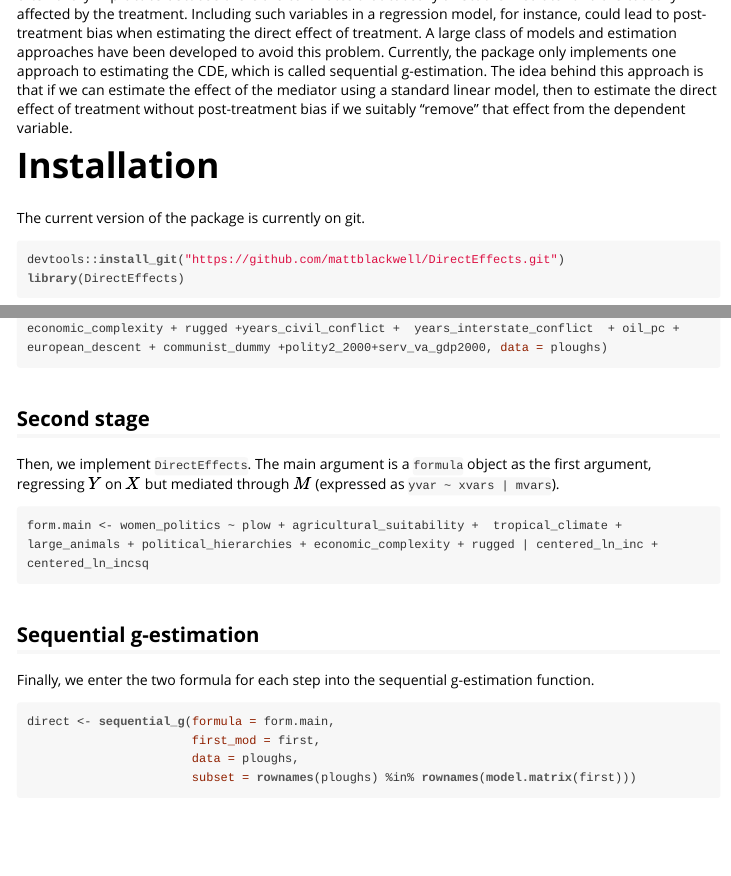
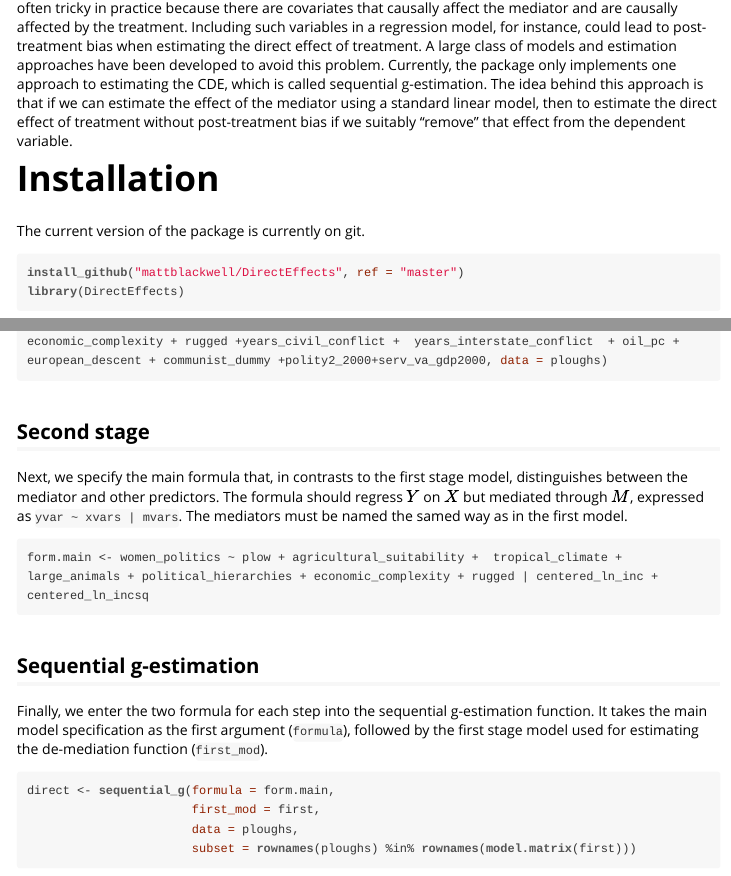
Before and after one commit to mattblackwell/DirectEffects, an R Markdown document (vignettes/DirectEffects.Rmd): the page in a window 1100 px wide, from 270 px down before the commit and from 260 px down after it, and a second part further down, joined at a grey line. The pictures show the output file vignettes/DirectEffects.html that the author committed with the source, opened offline.

Commit message:
clarify 1st and 2nd stage setup

````diff
--- a/vignettes/DirectEffects.Rmd
+++ b/vignettes/DirectEffects.Rmd
@@ -22,7 +22,7 @@ The `DirectEffects` package provides the tools for researchers to estimate the c
 # Installation
 The current version of the package is currently on git.
 ```{r, echo = TRUE, eval = F}
-devtools::install_git("https://github.com/mattblackwell/DirectEffects.git")
+install_github("mattblackwell/DirectEffects", ref = "master")
 library(DirectEffects)
 ```
 
@@ -142,7 +142,7 @@ first <- lm(women_politics~ plow + centered_ln_inc + centered_ln_incsq + agricul
 
 
 ## Second stage
-Then, we implement `DirectEffects`. The main argument is a `formula` object as the first argument, regressing $Y$ on $X$ but mediated through $M$ (expressed as `yvar ~ xvars | mvars`).
+Next, we specify the main formula that, in contrasts to the first stage model, distinguishes between the mediator and other predictors.  The formula should regress $Y$ on $X$ but mediated through $M$, expressed as `yvar ~ xvars | mvars`. The mediators must be named the samed way as in the first model.
 
 ```{r}
 form.main <- women_politics ~ plow + agricultural_suitability +  tropical_climate +  large_animals + political_hierarchies + economic_complexity + rugged | centered_ln_inc + centered_ln_incsq
@@ -150,7 +150,7 @@ form.main <- women_politics ~ plow + agricultural_suitability +  tropical_climat
 
 
 ## Sequential g-estimation
-Finally, we enter the two formula for each step into the sequential g-estimation function.
+Finally, we enter the two formula for each step into the sequential g-estimation function. It takes the main model specification as the first argument (`formula`), followed by the first stage model used for estimating the de-mediation function (`first_mod`).
 
 ```{r, echo = TRUE, eval = TRUE}
 direct <- sequential_g(formula = form.main,
````
Also changed, not shown: vignettes/DirectEffects.html.
